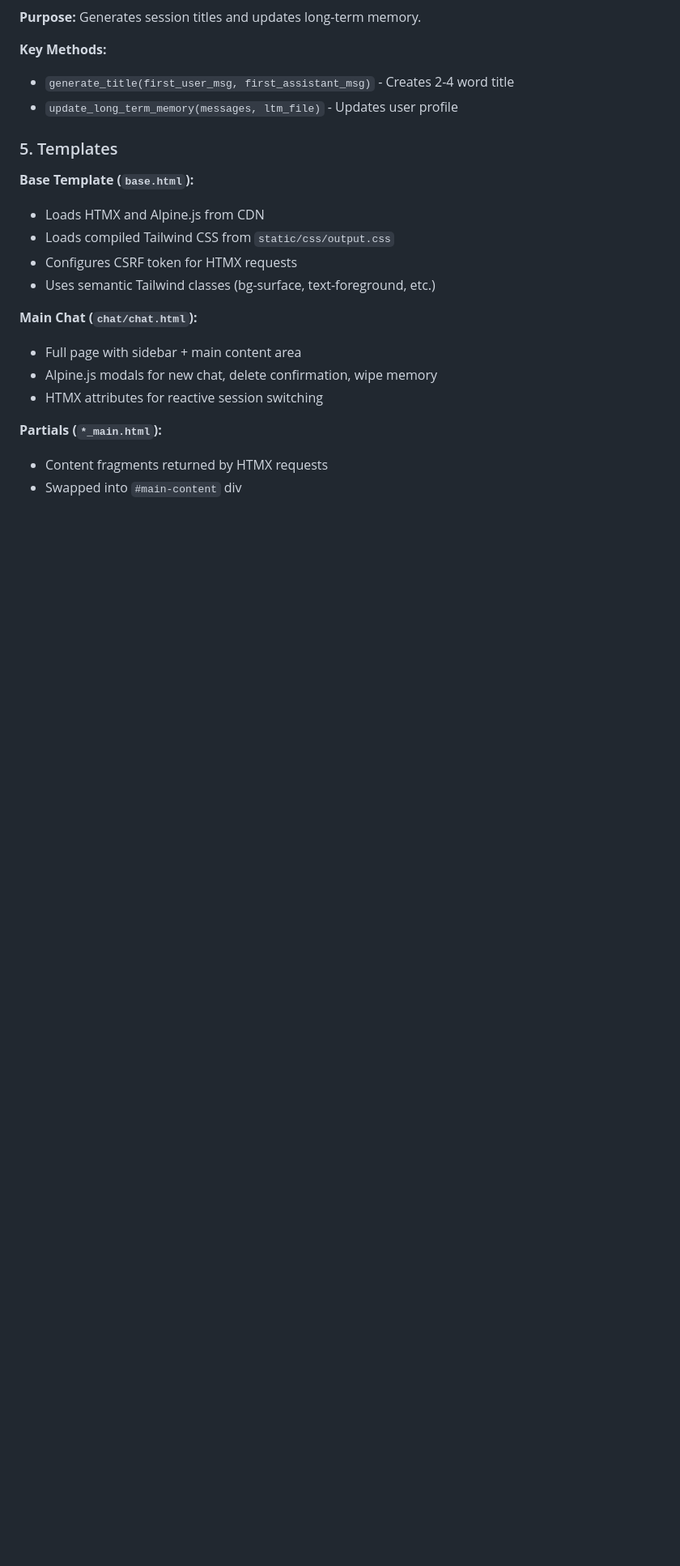
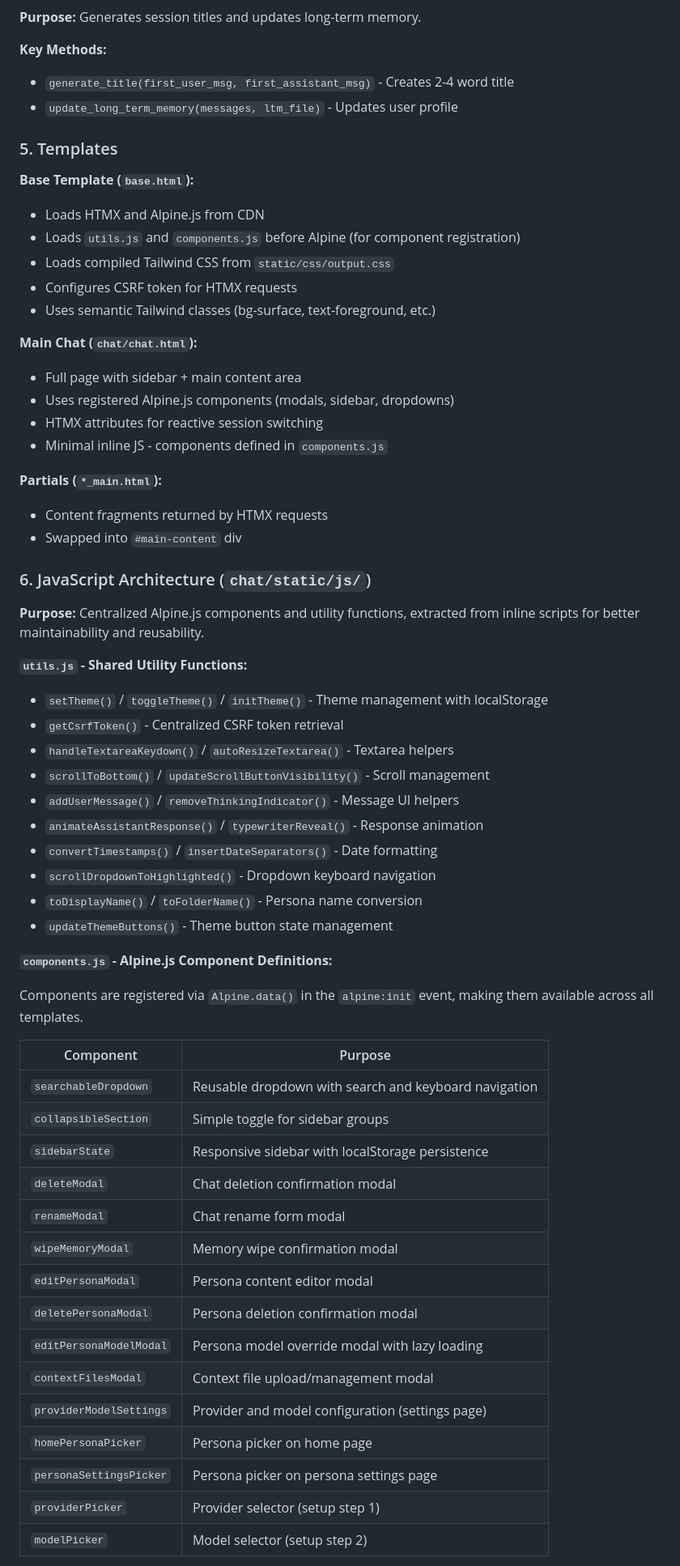
Before and after one commit to irvj/liminal-salt, a Markdown page: CLAUDE.md, the part around one of its changes. Shown at 81% size. Rendered like a GitHub page; blank space fills up the shorter version.

Commit message:
update claude file for new javascript architecture

```diff
--- a/CLAUDE.md
+++ b/CLAUDE.md
@@ -309,15 +312,56 @@ Views check `request.headers.get('HX-Request')` to return either:
 
 **Base Template (`base.html`):**
 - Loads HTMX and Alpine.js from CDN
+- Loads `utils.js` and `components.js` before Alpine (for component registration)
 - Loads compiled Tailwind CSS from `static/css/output.css`
 - Configures CSRF token for HTMX requests
 - Uses semantic Tailwind classes (bg-surface, text-foreground, etc.)
 
 **Main Chat (`chat/chat.html`):**
 - Full page with sidebar + main content area
-- Alpine.js modals for new chat, delete confirmation, wipe memory
+- Uses registered Alpine.js components (modals, sidebar, dropdowns)
 - HTMX attributes for reactive session switching
+- Minimal inline JS - components defined in `components.js`
 
 **Partials (`*_main.html`):**
 - Content fragments returned by HTMX requests
 - Swapped into `#main-content` div
+
+### 6. JavaScript Architecture (`chat/static/js/`)
+
+**Purpose:** Centralized Alpine.js components and utility functions, extracted from inline scripts for better maintainability and reusability.
+
+**`utils.js` - Shared Utility Functions:**
+- `setTheme()` / `toggleTheme()` / `initTheme()` - Theme management with localStorage
+- `getCsrfToken()` - Centralized CSRF token retrieval
+- `handleTextareaKeydown()` / `autoResizeTextarea()` - Textarea helpers
+- `scrollToBottom()` / `updateScrollButtonVisibility()` - Scroll management
+- `addUserMessage()` / `removeThinkingIndicator()` - Message UI helpers
+- `animateAssistantResponse()` / `typewriterReveal()` - Response animation
+- `convertTimestamps()` / `insertDateSeparators()` - Date formatting
+- `scrollDropdownToHighlighted()` - Dropdown keyboard navigation
+- `toDisplayName()` / `toFolderName()` - Persona name conversion
+- `updateThemeButtons()` - Theme button state management
+
+**`components.js` - Alpine.js Component Definitions:**
+
+Components are registered via `Alpine.data()` in the `alpine:init` event, making them available across all templates.
+
+| Component | Purpose |
+|-----------|---------|
+| `searchableDropdown` | Reusable dropdown with search and keyboard navigation |
+| `collapsibleSection` | Simple toggle for sidebar groups |
+| `sidebarState` | Responsive sidebar with localStorage persistence |
+| `deleteModal` | Chat deletion confirmation modal |
+| `renameModal` | Chat rename form modal |
+| `wipeMemoryModal` | Memory wipe confirmation modal |
+| `editPersonaModal` | Persona content editor modal |
+| `deletePersonaModal` | Persona deletion confirmation modal |
+| `editPersonaModelModal` | Persona model override modal with lazy loading |
+| `contextFilesModal` | Context file upload/management modal |
+| `providerModelSettings` | Provider and model configuration (settings page) |
+| `homePersonaPicker` | Persona picker on home page |
+| `personaSettingsPicker` | Persona picker on persona settings page |
+| `providerPicker` | Provider selector (setup step 1) |
+| `modelPicker` | Model selector (setup step 2) |
+
```
Also changed, not shown: other parts of CLAUDE.md (+66 -18 lines).
